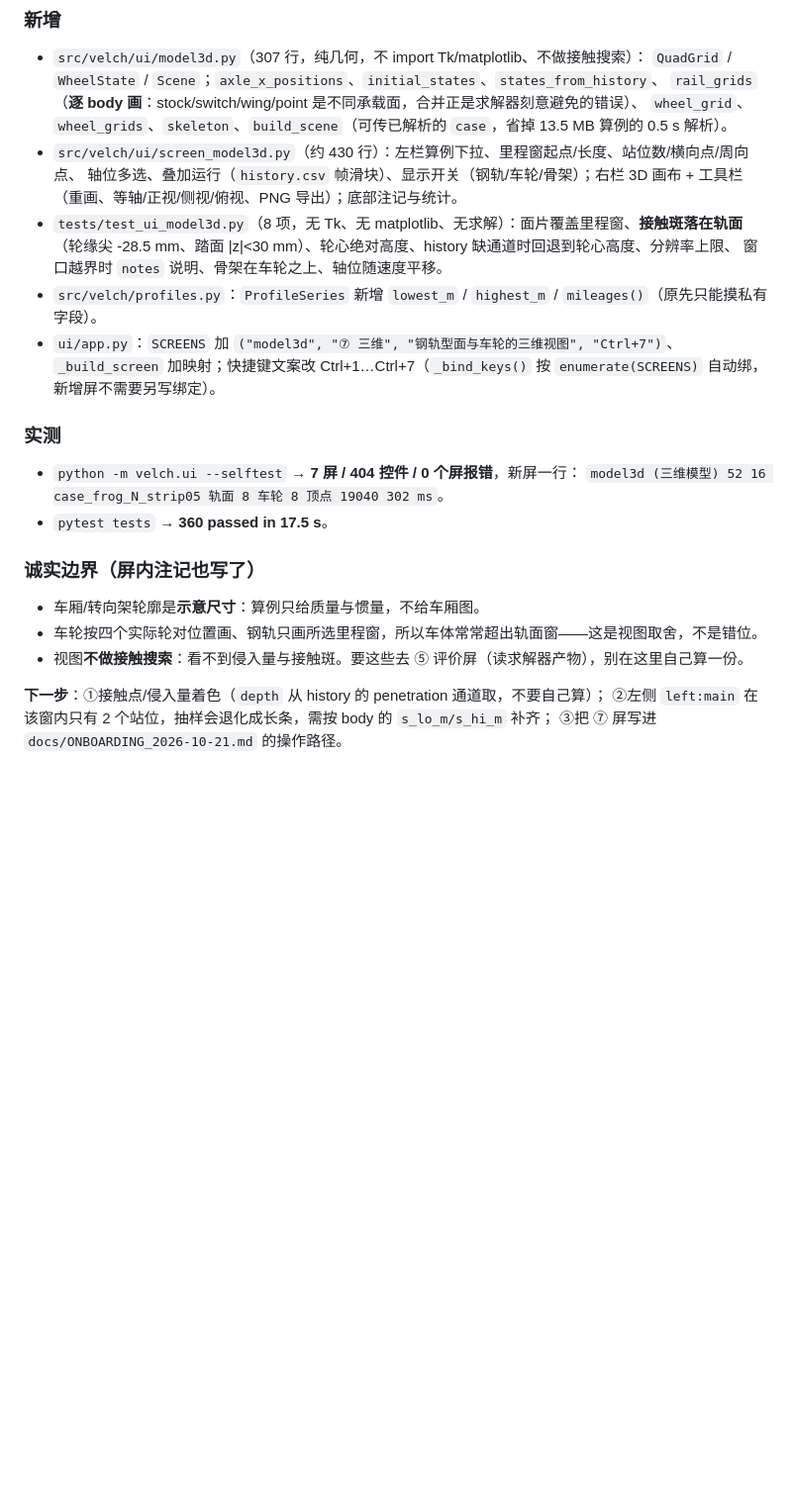
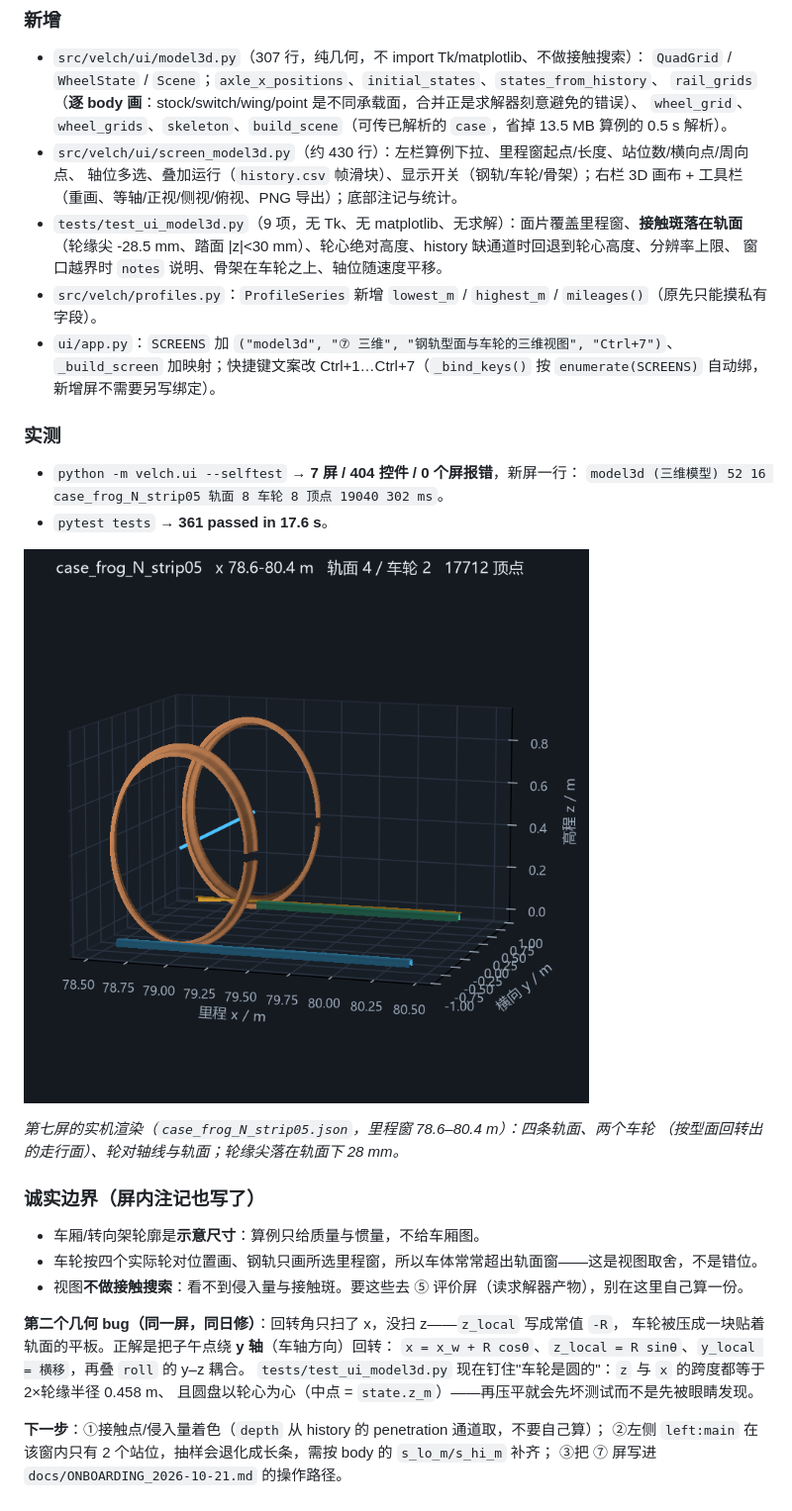
Before and after one commit to zjjlovezll/-, a Markdown page: docs/CHANGELOG_DOCS.md, the part around one of its changes. Shown at 99% size. GitHub-like rendering; pictures changed too: docs/images/model3d_preview.png (added); blank space fills up the shorter version.

```diff
--- a/docs/CHANGELOG_DOCS.md
+++ b/docs/CHANGELOG_DOCS.md
@@ -706,7 +706,7 @@ FD 8.9061e+02 = 2.30 倍；`∂M_yaw/∂y` 解析 0.13 vs FD −87.67，整项
 - `src/velch/ui/screen_model3d.py`（约 430 行）：左栏算例下拉、里程窗起点/长度、站位数/横向点/周向点、
   轴位多选、叠加运行（`history.csv` 帧滑块）、显示开关（钢轨/车轮/骨架）；右栏 3D 画布 +
   工具栏（重画、等轴/正视/侧视/俯视、PNG 导出）；底部注记与统计。
-- `tests/test_ui_model3d.py`（8 项，无 Tk、无 matplotlib、无求解）：面片覆盖里程窗、**接触斑落在轨面**
+- `tests/test_ui_model3d.py`（9 项，无 Tk、无 matplotlib、无求解）：面片覆盖里程窗、**接触斑落在轨面**
   （轮缘尖 -28.5 mm、踏面 |z|<30 mm）、轮心绝对高度、history 缺通道时回退到轮心高度、分辨率上限、
   窗口越界时 `notes` 说明、骨架在车轮之上、轴位随速度平移。
 - `src/velch/profiles.py`：`ProfileSeries` 新增 `lowest_m` / `highest_m` / `mileages()`（原先只能摸私有字段）。
@@ -717,13 +717,24 @@ FD 8.9061e+02 = 2.30 倍；`∂M_yaw/∂y` 解析 0.13 vs FD −87.67，整项
 ### 实测
 - `python -m velch.ui --selftest` → **7 屏 / 404 控件 / 0 个屏报错**，新屏一行：
   `model3d (三维模型) 52 16 case_frog_N_strip05 轨面 8 车轮 8 顶点 19040 302 ms`。
-- `pytest tests` → **360 passed in 17.5 s**。
+- `pytest tests` → **361 passed in 17.6 s**。
+
+![三维模型屏预览](images/model3d_preview.png)
+
+*第七屏的实机渲染（`case_frog_N_strip05.json`，里程窗 78.6–80.4 m）：四条轨面、两个车轮
+（按型面回转出的走行面）、轮对轴线与轨面；轮缘尖落在轨面下 28 mm。*
 
 ### 诚实边界（屏内注记也写了）
 - 车厢/转向架轮廓是**示意尺寸**：算例只给质量与惯量，不给车厢图。
 - 车轮按四个实际轮对位置画、钢轨只画所选里程窗，所以车体常常超出轨面窗——这是视图取舍，不是错位。
 - 视图**不做接触搜索**：看不到侵入量与接触斑。要这些去 ⑤ 评价屏（读求解器产物），别在这里自己算一份。
 
+**第二个几何 bug（同一屏，同日修）**：回转角只扫了 x，没扫 z——`z_local` 写成常值 `-R`，
+车轮被压成一块贴着轨面的平板。正解是把子午点绕 **y 轴**（车轴方向）回转：
+`x = x_w + R cosθ`、`z_local = R sinθ`、`y_local = 横移`，再叠 `roll` 的 y–z 耦合。
+`tests/test_ui_model3d.py` 现在钉住"车轮是圆的"：`z` 与 `x` 的跨度都等于 2×轮缘半径 0.458 m、
+且圆盘以轮心为心（中点 = `state.z_m`）——再压平就会先坏测试而不是先被眼睛发现。
+
 **下一步**：①接触点/侵入量着色（`depth` 从 history 的 penetration 通道取，不要自己算）；
 ②左侧 `left:main` 在该窗内只有 2 个站位，抽样会退化成长条，需按 body 的 `s_lo_m/s_hi_m` 补齐；
 ③把 ⑦ 屏写进 `docs/ONBOARDING_2026-10-21.md` 的操作路径。
```
Also changed, not shown: other parts of docs/CHANGELOG_DOCS.md (+1 -1 lines), 2 other files.
